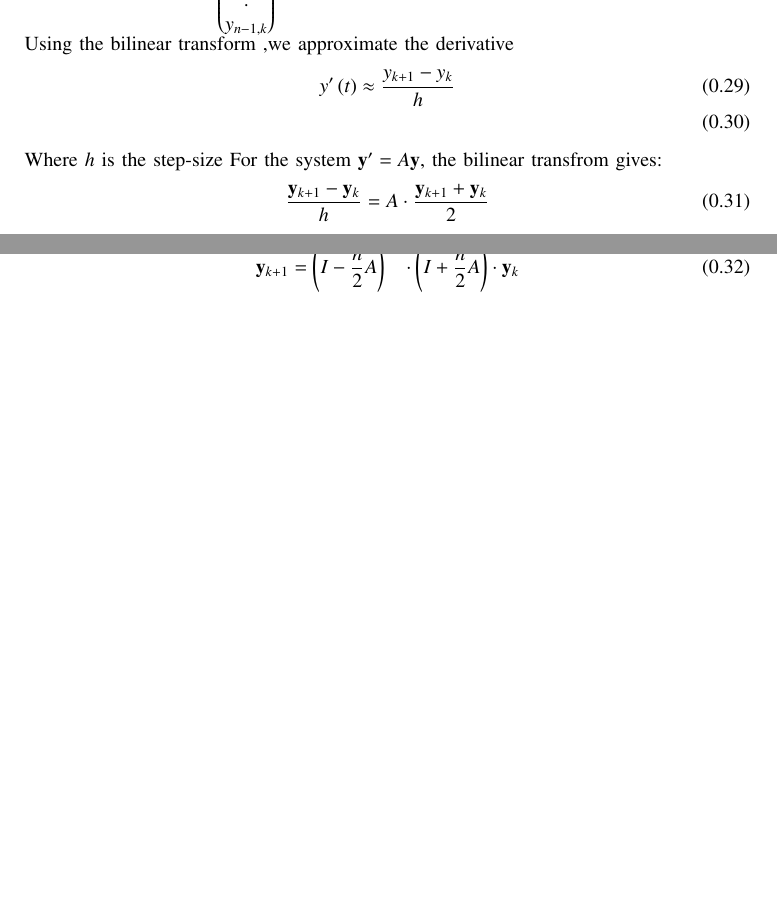
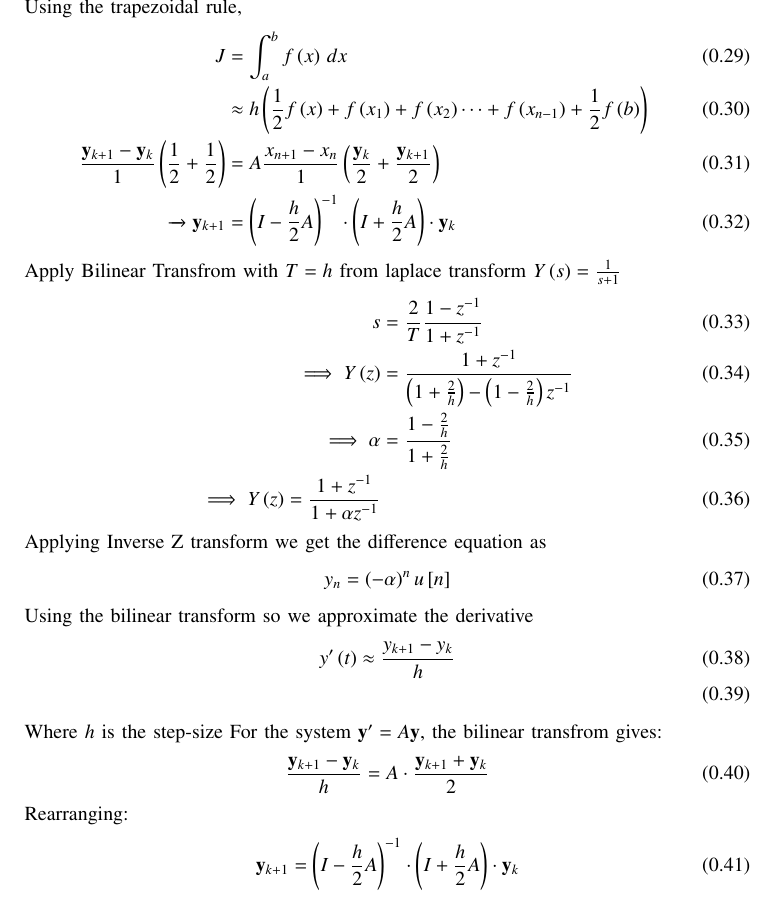
Before and after one commit to arnavmahishi/EE1003, a LaTeX problem sheet (assignments/Problem 3/main.tex): two parts of pages 3 and 4 of 5 before the commit and part of page 4 of 5 after it, the two joined at a grey line, cut at the place of the change, the shorter picture padded with empty space. Compiled offline with pdfLaTeX.

Commit message:
add files

```diff
--- a/assignments/Problem 3/main.tex
+++ b/assignments/Problem 3/main.tex
@@ -148,7 +148,26 @@ Where $y_{i}$ is the $i$th derivative of the function then
     \implies \vec{y}_k^{\prime}&=A\vec{y}_k
 \end{align}
 Where $\vec{y}_k$ is the vector $\myvec{1\\y_{0,k}\\y_{1,k}\\y_{2,k}\\ \vdots\\y_{n-1,k}}$ at a $k$.\\
-Using the bilinear transform ,we approximate the derivative
+Using the trapezoidal rule,
+\begin{align}
+    J &= \int_a^b f\brak{x}\, dx\\
+    &\approx h\brak{\frac{1}{2}f\brak{x} + f\brak{x_1} + f\brak{x_2} \cdots + f\brak{x_{n-1}} + \frac{1}{2}f\brak{b}}\\
+    \frac{\vec{y}_{k+1} - \vec{y}_k}{1}\brak{\frac{1}{2} + \frac{1}{2}}
+    &= A\frac{x_{n+1} - x_{n}}{1}\brak{\frac{\vec{y}_k}{2} +\frac{\vec{y}_{k+1}}{2}} \\
+    \xrightarrow{} \vec{y}_{k+1}&=\brak{I-\frac{h}{2}A}^{-1}\cdot\brak{I+\frac{h}{2}A}\cdot\vec{y}_k
+\end{align}
+Apply Bilinear Transfrom with $T=h$ from laplace transform $Y\brak{s}=\frac{1}{s+1}$
+\begin{align}
+    s&=\frac{2}{T}\frac{1-z^{-1}}{1+z^{-1}}\\
+    \implies Y\brak{z}&=\frac{1+z^{-1}}{\brak{1+\frac{2}{h}}-\brak{1-\frac{2}{h}}z^{-1}}\\
+    \implies \alpha&=\frac{1-\frac{2}{h}}{1+\frac{2}{h}}\\
+    \implies Y\brak{z}=\frac{1+z^{-1}}{1+\alpha z^{-1}}
+\end{align}
+Applying Inverse Z transform we get the difference equation as
+\begin{align}
+    y_n=\brak{-\alpha}^n u\sbrak{n}
+\end{align}
+Using the bilinear transform so we approximate the derivative
 \begin{align}
 	y^{\prime}\brak{t}\approx\frac{y_{k+1}-y_k}{h}\\
 \end{align}
```
Also changed, not shown: assignments/Problem 3/main.pdf, assignments/Problem 3/main.tex (2 more changed lines), 1 other file.
